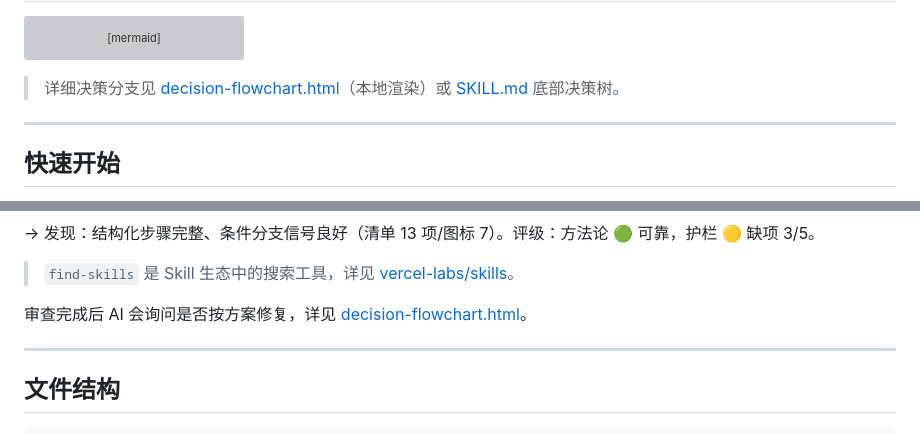
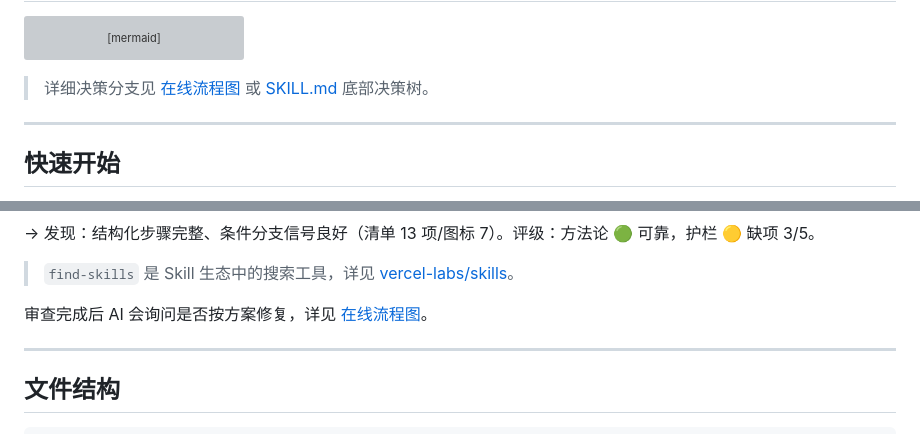
Before and after one commit to CoderMoray/HaluCatch, a Markdown page: README.md, 2 parts joined by grey strips. GitHub-like rendering; grey boxes are pictures that could not be loaded.

Commit message:
docs: decision-flowchart 链接改为 GitHub Pages 在线地址
- README.md/README.en.md: 本地相对路径 → codermoray.github.io 在线链接
- 文件结构中的 docs/ 条目保持相对路径不变

````diff
--- a/README.md
+++ b/README.md
@@ -54,7 +54,7 @@ flowchart TD
   S -.->|重新审查| A
 ```
 
-> 详细决策分支见 [decision-flowchart.html](docs/decision-flowchart.html)（本地渲染）或 [SKILL.md](SKILL.md) 底部决策树。
+> 详细决策分支见 [在线流程图](https://codermoray.github.io/HaluCatch/decision-flowchart.html) 或 [SKILL.md](SKILL.md) 底部决策树。
 
 ---
 
@@ -101,7 +101,7 @@ reports/
 
 > `find-skills` 是 Skill 生态中的搜索工具，详见 [vercel-labs/skills](https://github.com/vercel-labs/skills)。
 
-审查完成后 AI 会询问是否按方案修复，详见 [decision-flowchart.html](docs/decision-flowchart.html)。
+审查完成后 AI 会询问是否按方案修复，详见 [在线流程图](https://codermoray.github.io/HaluCatch/decision-flowchart.html)。
 
 ---
 
````
Also changed, not shown: README.en.md (+2 -2 lines).
